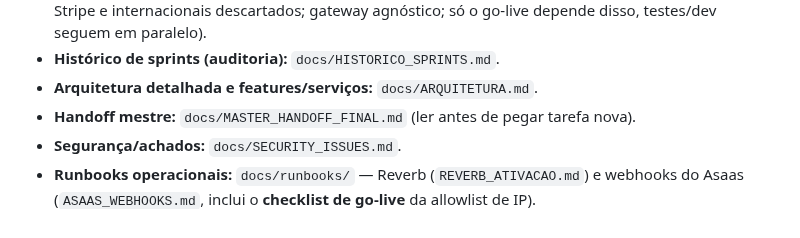
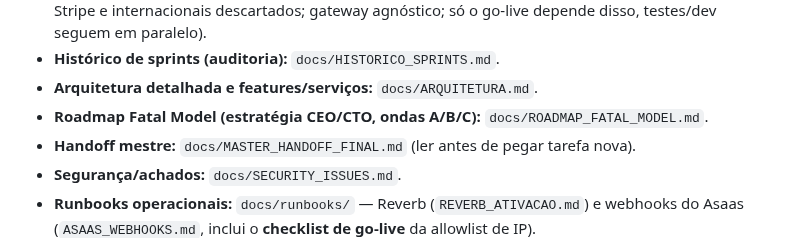
Before and after one commit to robsonlupo-dev/limen, a Markdown page: CLAUDE.md, the part around the change. Drawn GitHub-style.

```diff
--- a/CLAUDE.md
+++ b/CLAUDE.md
@@ -648,6 +648,7 @@ Ao mexer numa feature, leia a seção dela lá. Cobertas:
   só o go-live depende disso, testes/dev seguem em paralelo).
 - **Histórico de sprints (auditoria):** `docs/HISTORICO_SPRINTS.md`.
 - **Arquitetura detalhada e features/serviços:** `docs/ARQUITETURA.md`.
+- **Roadmap Fatal Model (estratégia CEO/CTO, ondas A/B/C):** `docs/ROADMAP_FATAL_MODEL.md`.
 - **Handoff mestre:** `docs/MASTER_HANDOFF_FINAL.md` (ler antes de pegar tarefa nova).
 - **Segurança/achados:** `docs/SECURITY_ISSUES.md`.
 - **Runbooks operacionais:** `docs/runbooks/` — Reverb (`REVERB_ATIVACAO.md`) e
```
Also changed, not shown: docs/ROADMAP_FATAL_MODEL.md (added, +101 -0 lines).
